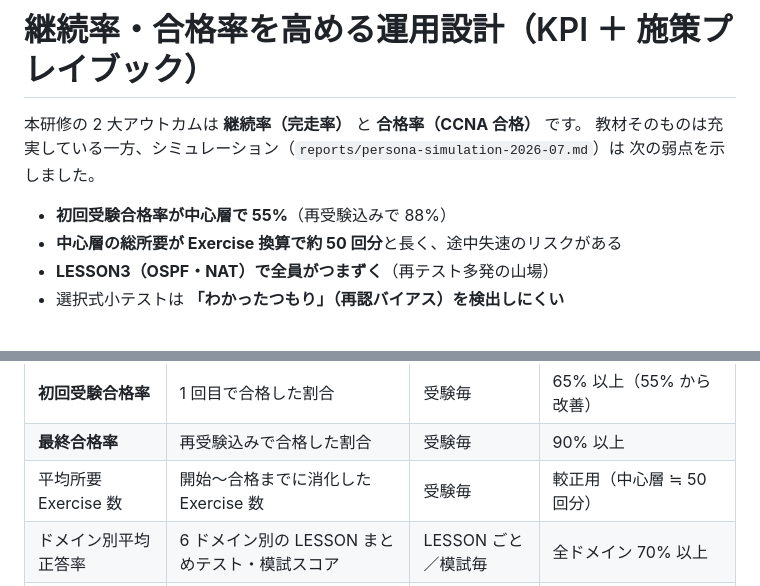
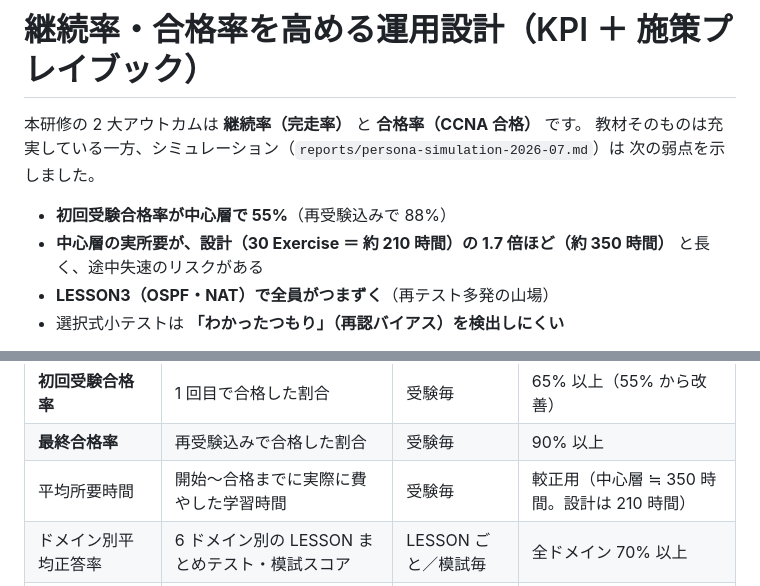
Before and after one commit to oshiyamad-blip/ccna-training, a Markdown page: 10-retention-and-pass-rate.md, 2 parts joined by grey strips. GitHub-like rendering.

```diff
--- a/10-retention-and-pass-rate.md
+++ b/10-retention-and-pass-rate.md
@@ -5,7 +5,8 @@
 次の弱点を示しました。
 
 - **初回受験合格率が中心層で 55%**（再受験込みで 88%）
-- **中心層の総所要が Exercise 換算で約 50 回分**と長く、途中失速のリスクがある
+- **中心層の実所要が、設計（30 Exercise ＝ 約 210 時間）の 1.7 倍ほど（約 350 時間）**
+  と長く、途中失速のリスクがある
 - **LESSON3（OSPF・NAT）で全員がつまずく**（再テスト多発の山場）
 - 選択式小テストは **「わかったつもり」（再認バイアス）を検出しにくい**
 
@@ -29,7 +30,7 @@
 | 対策フェーズ到達率 | Exercise21 に到達した割合 | コホート毎 | 85% 以上 |
 | **初回受験合格率** | 1 回目で合格した割合 | 受験毎 | 65% 以上（55% から改善） |
 | **最終合格率** | 再受験込みで合格した割合 | 受験毎 | 90% 以上 |
-| 平均所要 Exercise 数 | 開始〜合格までに消化した Exercise 数 | 受験毎 | 較正用（中心層 ≒ 50 回分） |
+| 平均所要時間 | 開始〜合格までに実際に費やした学習時間 | 受験毎 | 較正用（中心層 ≒ 350 時間。設計は 210 時間） |
 | ドメイン別平均正答率 | 6 ドメイン別の LESSON まとめテスト・模試スコア | LESSON ごと／模試毎 | 全ドメイン 70% 以上 |
 | 再テスト率 | 各 Exercise の小テストが 70% 未満で再テストになった割合 | LESSON ごと | 山場（LESSON3）の傾向監視 |
 
```
Also changed, not shown: 05-instructor-guide.md (+3 -2 lines).
